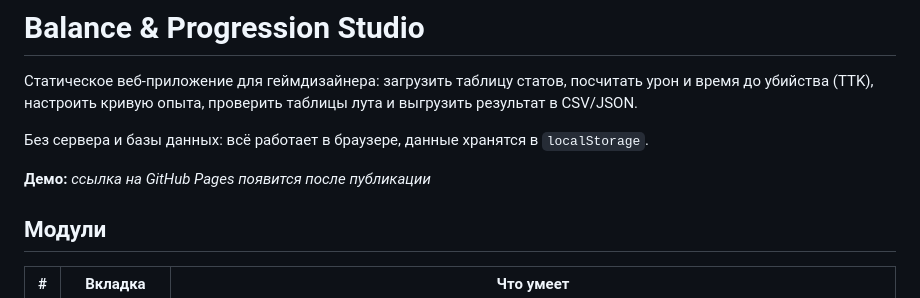
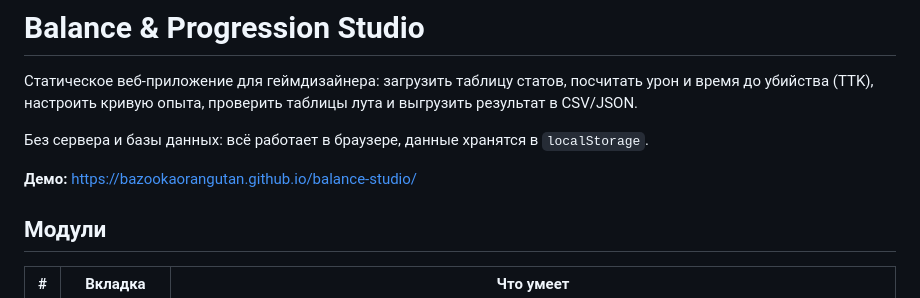
Before and after one commit to BazookaOrangutan/balance-studio, a Markdown page: README.md, the part around the change. GitHub-like rendering.

Commit message:
Update demo link in README
Updated demo link to the published GitHub Pages site.

```diff
--- a/README.md
+++ b/README.md
@@ -4,7 +4,7 @@
 
 Без сервера и базы данных: всё работает в браузере, данные хранятся в `localStorage`.
 
-**Демо:** _ссылка на GitHub Pages появится после публикации_
+**Демо:** https://bazookaorangutan.github.io/balance-studio/
 
 ## Модули
 
```
